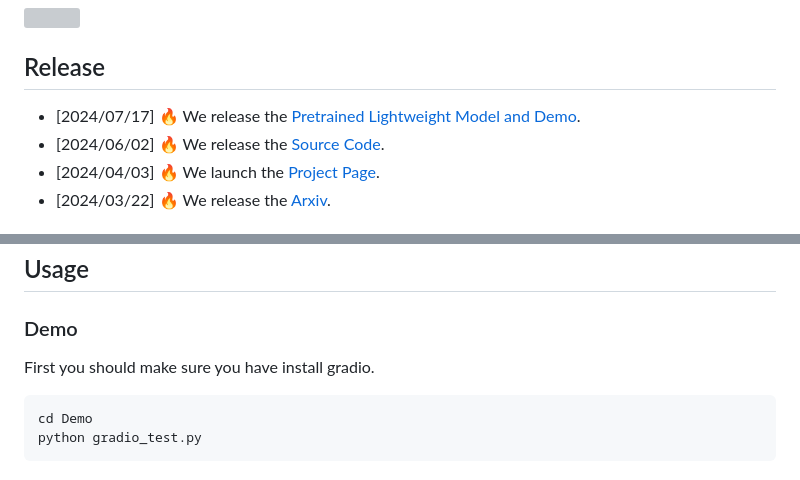
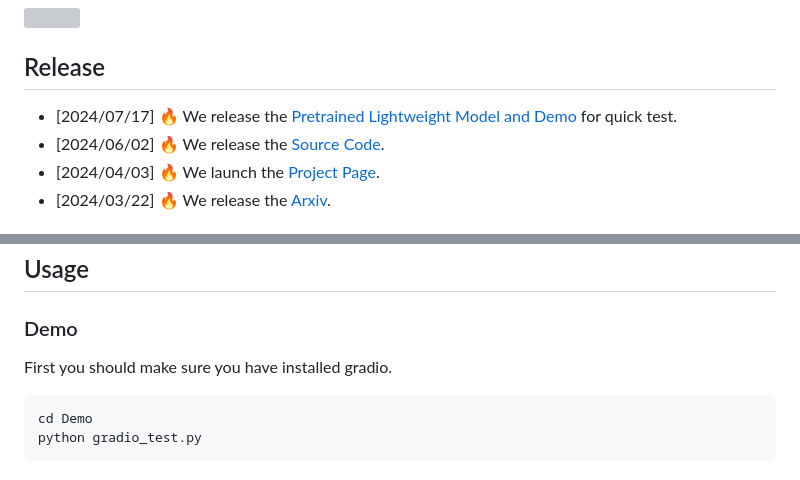
Before and after one commit to TinyBeauty/TinyBeauty, a Markdown page: README.md, 2 parts joined by grey strips. Drawn GitHub-style; grey boxes are pictures that could not be loaded.

````diff
--- a/README.md
+++ b/README.md
@@ -11,7 +11,7 @@ Our TinyBeauty effectively synthesizes stunning makeup styles with consistent co
 <img src='static/images/top.png'>
 
 ## Release
-- [2024/07/17] 🔥 We release the [Pretrained Lightweight Model and Demo](https://github.com/TinyBeauty/TinyBeauty/tree/main/Demo).
+- [2024/07/17] 🔥 We release the [Pretrained Lightweight Model and Demo](https://github.com/TinyBeauty/TinyBeauty/tree/main/Demo) for quick test.
 - [2024/06/02] 🔥 We release the [Source Code](https://github.com/TinyBeauty/TinyBeauty).
 - [2024/04/03] 🔥 We launch the [Project Page](https://tinybeauty.github.io/TinyBeauty/).
 - [2024/03/22] 🔥 We release the [Arxiv](https://arxiv.org/abs/2403.15033).
@@ -55,7 +55,7 @@ Visual comparison of TineBeauty and BeautyREC on challenging out-of-distribution
 
 ### Demo
 
-First you should make sure you have install gradio.
+First you should make sure you have installed gradio.
 
 ```shell
 cd Demo
````
